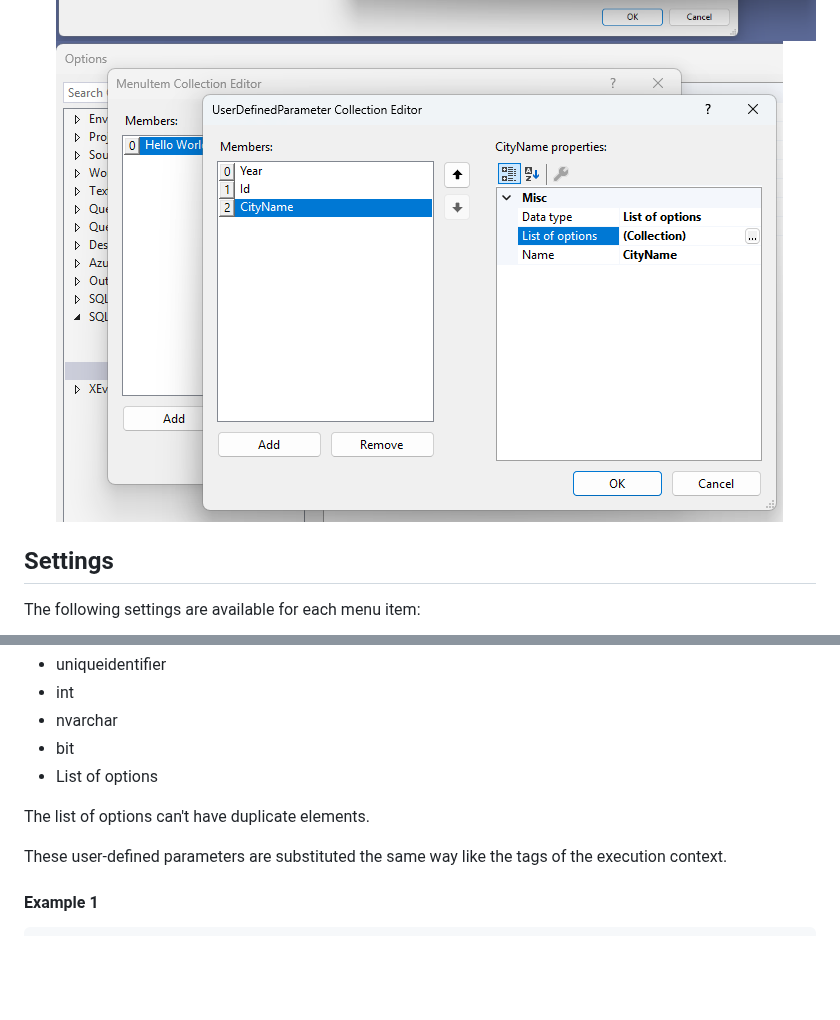
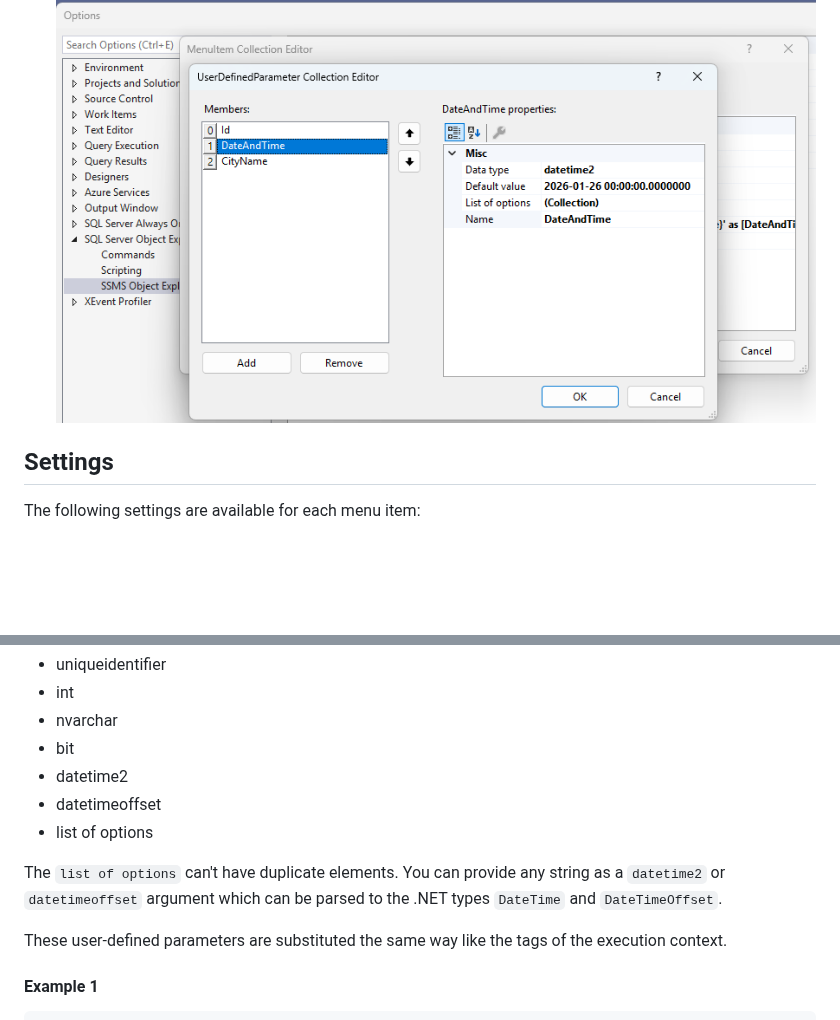
Before and after one commit to brink-daniel/ssms-object-explorer-menu, a Markdown page: README.md, 2 parts joined by grey strips. Drawn GitHub-style; pictures changed too: images/Options.png, images/Options_parameter.png; blank space fills up the shorter version.

```diff
--- a/README.md
+++ b/README.md
@@ -102,9 +102,12 @@ A custom parameter can have one of the below types:
 * int
 * nvarchar
 * bit
-* List of options
+* datetime2
+* datetimeoffset
+* list of options
 
-The list of options can't have duplicate elements.
+The `list of options` can't have duplicate elements.
+You can provide any string as a `datetime2` or `datetimeoffset` argument which can be parsed to the .NET types `DateTime` and `DateTimeOffset`.
 
 These user-defined parameters are substituted the same way like the tags of the execution context.
 
```
Also changed, not shown: images/AddMenuItem.png.
